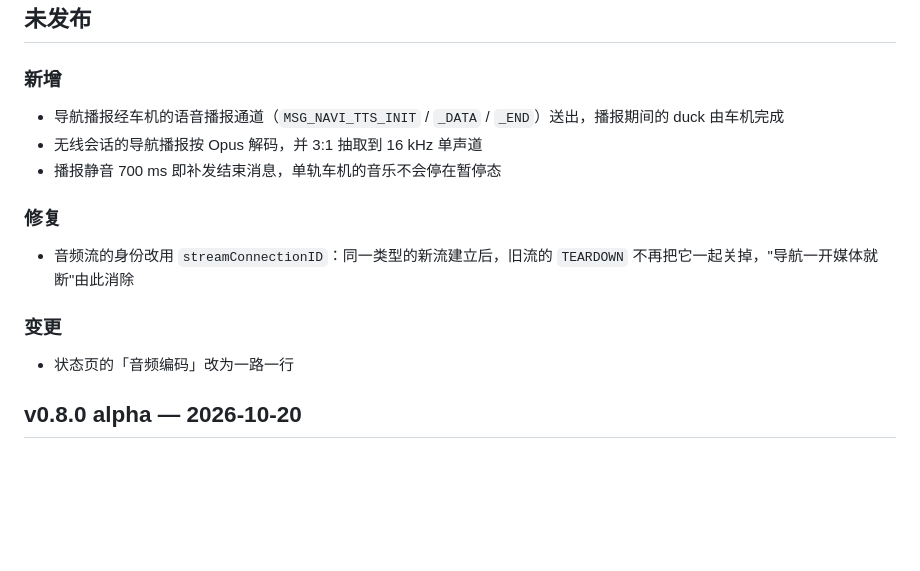
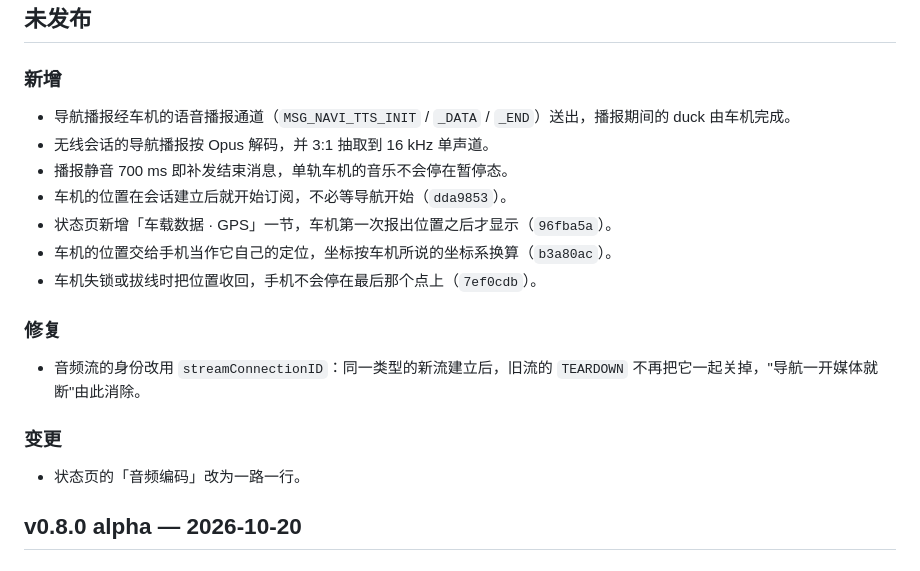
Before and after one commit to 0x5e/cp2cl, a Markdown page: CHANGELOG.md, the part around the change. GitHub-like rendering; blank space fills up the shorter version.

Commit message:
docs(changelog): record the car's position

```diff
--- a/CHANGELOG.md
+++ b/CHANGELOG.md
@@ -8,17 +8,21 @@
 
 ### 新增
 
-- 导航播报经车机的语音播报通道（`MSG_NAVI_TTS_INIT` / `_DATA` / `_END`）送出，播报期间的 duck 由车机完成
-- 无线会话的导航播报按 Opus 解码，并 3:1 抽取到 16 kHz 单声道
-- 播报静音 700 ms 即补发结束消息，单轨车机的音乐不会停在暂停态
+- 导航播报经车机的语音播报通道（`MSG_NAVI_TTS_INIT` / `_DATA` / `_END`）送出，播报期间的 duck 由车机完成。
+- 无线会话的导航播报按 Opus 解码，并 3:1 抽取到 16 kHz 单声道。
+- 播报静音 700 ms 即补发结束消息，单轨车机的音乐不会停在暂停态。
+- 车机的位置在会话建立后就开始订阅，不必等导航开始（`dda9853`）。
+- 状态页新增「车载数据 · GPS」一节，车机第一次报出位置之后才显示（`96fba5a`）。
+- 车机的位置交给手机当作它自己的定位，坐标按车机所说的坐标系换算（`b3a80ac`）。
+- 车机失锁或拔线时把位置收回，手机不会停在最后那个点上（`7ef0cdb`）。
 
 ### 修复
 
-- 音频流的身份改用 `streamConnectionID`：同一类型的新流建立后，旧流的 `TEARDOWN` 不再把它一起关掉，"导航一开媒体就断"由此消除
+- 音频流的身份改用 `streamConnectionID`：同一类型的新流建立后，旧流的 `TEARDOWN` 不再把它一起关掉，"导航一开媒体就断"由此消除。
 
 ### 变更
 
-- 状态页的「音频编码」改为一路一行
+- 状态页的「音频编码」改为一路一行。
 
 ## v0.8.0 alpha — 2026-10-20
 
```
